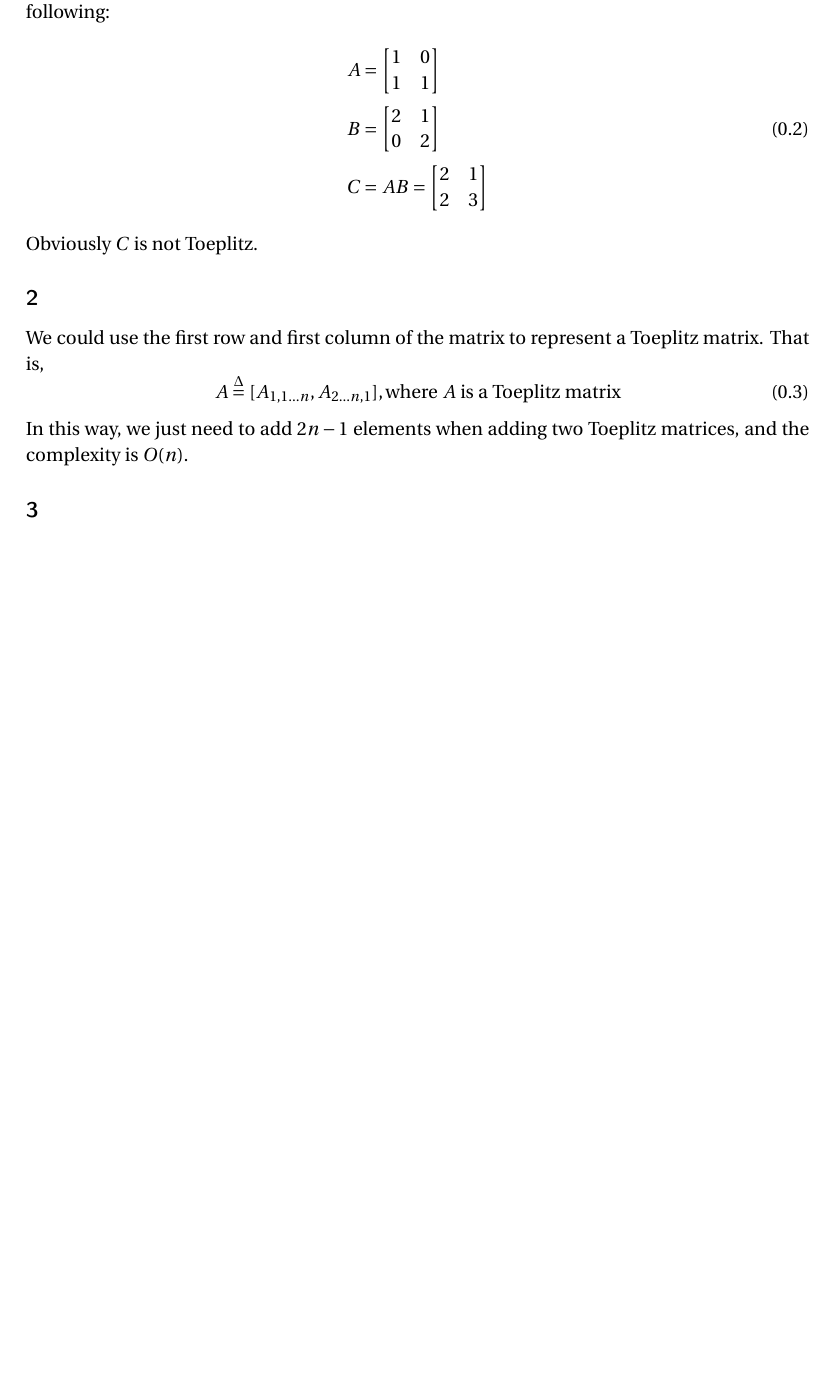
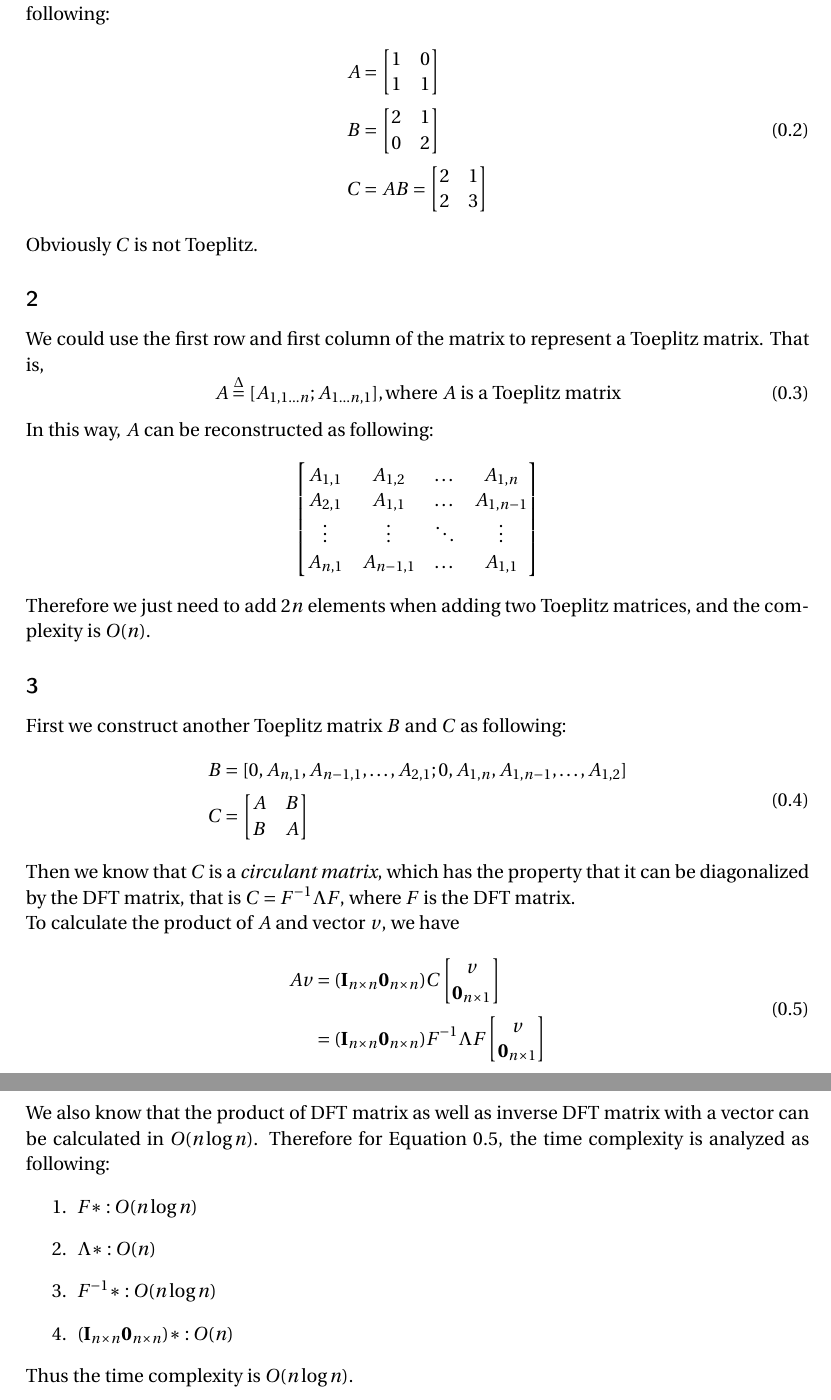
Before and after one commit to sai-bi/CSE202, a LaTeX problem sheet (hw2/assign2.tex): part of page 5 of 5 before the commit and two parts of pages 5 and 6 of 6 after it, the two joined at a grey line, cut so that both start at the same text, the shorter picture padded with empty space. Compiled offline with pdfLaTeX.

Commit message:
add problem 5-3

```diff
--- a/hw2/assign2.tex
+++ b/hw2/assign2.tex
@@ -242,12 +242,64 @@ Obviously $C$ is not Toeplitz.
 We could use the first row and first column of the matrix to represent a
 Toeplitz matrix. That is,
 \begin{equation}
-  A \overset{\Delta}{=} [A_{1, 1...n}, A_{2...n, 1}], \text{where $A$ is a
+  A \overset{\Delta}{=} [A_{1, 1...n}; A_{1...n, 1}], \text{where $A$ is a
   Toeplitz matrix}
 \end{equation}
-In this way, we just need to add $2n-1$ elements when adding two Toeplitz
+In this way, $A$ can be reconstructed as following:
+\[
+\begin{bmatrix}
+  A_{1,1} & A_{1, 2} & \dots & A_{1, n} \\
+  A_{2,1} & A_{1, 1} & \dots & A_{1, n-1} \\
+  \vdots & \vdots  & \ddots & \vdots \\
+  A_{n,1} & A_{n-1, 1} & \dots & A_{1,1}
+\end{bmatrix}
+\]
+Therefore we just need to add $2n$ elements when adding two Toeplitz
 matrices, and the complexity is $O(n)$.
 
 \subsection*{3}
+First we construct another Toeplitz matrix $B$ and $C$ as following:
+\begin{align}
+  \begin{split}
+    B &= [0, A_{n, 1}, A_{n-1, 1}, \dots, A_{2, 1}; 0, A_{1, n}, A_{1, n-1},
+    \dots, A_{1, 2}] \\
+    C &= \begin{bmatrix}
+      A & B \\
+      B & A \\
+    \end{bmatrix}
+  \end{split}
+\end{align}
+
+Then we know that $C$ is a \textit{circulant matrix}, which has the property
+that it can be diagonalized by the DFT matrix, that is $C = F^{-1}\Lambda F$,
+where $F$ is the DFT matrix.
+
+To calculate the product of $A$ and vector $v$, we have
+\begin{align}
+  \begin{split}
+    Av & = (\mathbf{I}_{n\times n} \mathbf{0}_{n\times n}) C \begin{bmatrix}
+      v \\
+      \mathbf{0}_{n \times 1}
+    \end{bmatrix} \\
+    &= (\mathbf{I}_{n\times n} \mathbf{0}_{n\times n}) F^{-1}\Lambda F\begin{bmatrix}
+      v \\
+      \mathbf{0}_{n \times 1}
+    \end{bmatrix}
+  \end{split}
+  \label{equ:5-3}
+\end{align}
+
+We also know that the product of DFT matrix as well as inverse DFT matrix with a vector can be calculated in
+$O(n\log n)$. Therefore for Equation~\ref{equ:5-3}, the time complexity is
+analyzed as following:
+\begin{enumerate}
+  \item $F *: O(n\log n)$
+  \item $\Lambda *: O(n) $
+  \item $F^{-1} *: O(n\log n) $
+  \item $(\mathbf{I}_{n\times n} \mathbf{0}_{n\times n}) * : O(n) $
+\end{enumerate}
+Thus the time complexity is $O(n\log n)$.
+
+
 
 \end{document}
```
